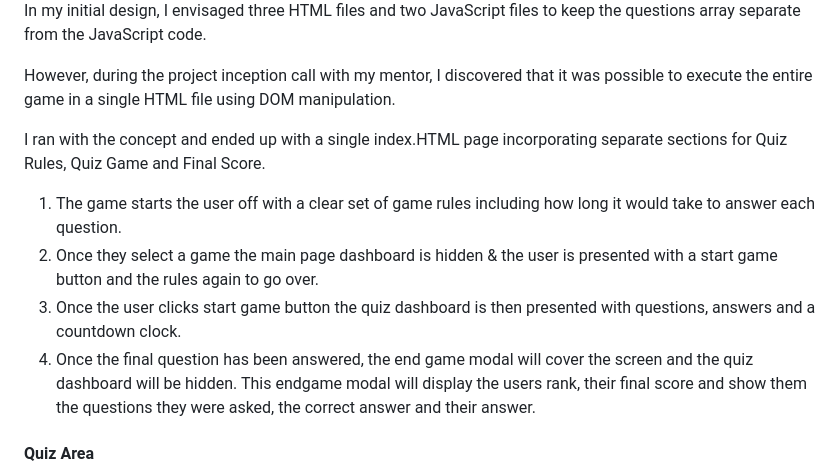
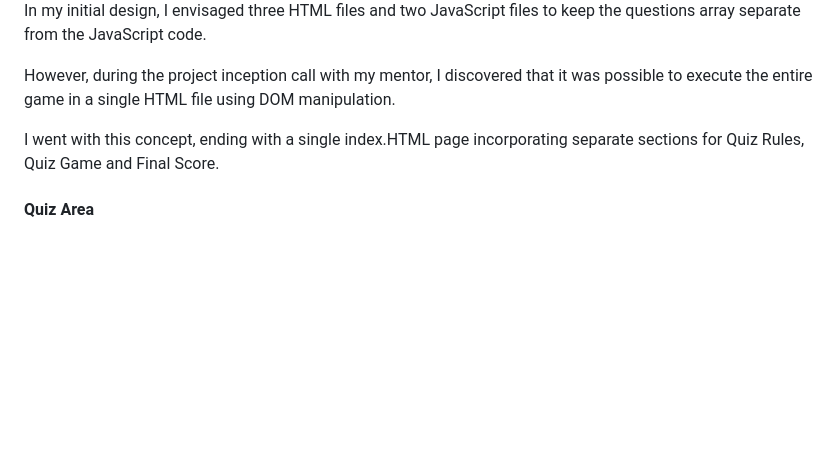
Before and after one commit to BAkinmarin/bible-quiz-game, a Markdown page: README.md, the part around the change printed below. GitHub-like rendering; blank space fills up the shorter version.

```diff
--- a/README.md
+++ b/README.md
@@ -93,12 +93,7 @@ In my initial design, I envisaged three HTML files and two JavaScript files to k
 
 However, during the project inception call with my mentor, I discovered that it was possible to execute the entire game in a single HTML file using DOM manipulation.
 
-I ran with the concept and ended up with a single index.HTML page incorporating separate sections for Quiz Rules, Quiz Game and Final Score.
-
- 1. The game starts the user off with a clear set of game rules including how long it would take to answer each question.
- 2. Once they select a game the main page dashboard is hidden & the user is presented with a start game button and the rules again to go over.
- 3. Once the user clicks start game button the quiz dashboard is then presented with questions, answers and a countdown clock.
- 4. Once the final question has been answered, the end game modal will cover the screen and the quiz dashboard will be hidden. This endgame modal will display the users rank, their final score and show them the questions they were asked, the correct answer and their answer.
+I went with this concept, ending with a single index.HTML page incorporating separate sections for Quiz Rules, Quiz Game and Final Score.
 
 #### Quiz Area
 ![Quiz Box](assets/features/tbq-quiz-page.png)
```
Also changed, not shown: other parts of README.md (+9 -4 lines), assets/features/tbq-user-selection-correct.png (added), assets/features/tbq-user-selection-incorrect.png (added).
